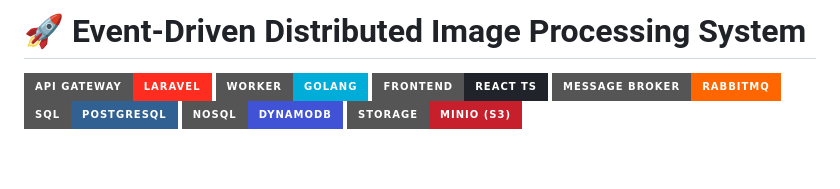
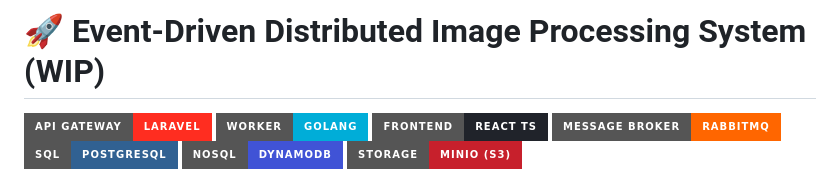
Before and after one commit to Brenerss/zip-processor, a Markdown page: README.md, the part around the change. Drawn GitHub-style; badges without logos; blank space fills up the shorter version.

Commit message:
Revise README for project overview and architecture
Updated project description and architecture details in README.

```diff
--- a/README.md
+++ b/README.md
@@ -1,4 +1,4 @@
-# 🚀 Event-Driven Distributed Image Processing System
+# 🚀 Event-Driven Distributed Image Processing System (WIP)
 
 ![Laravel](https://img.shields.io/badge/API_Gateway-Laravel-FF2D20?style=for-the-badge&logo=laravel)
 ![Golang](https://img.shields.io/badge/Worker-Golang-00ADD8?style=for-the-badge&logo=go)
```
